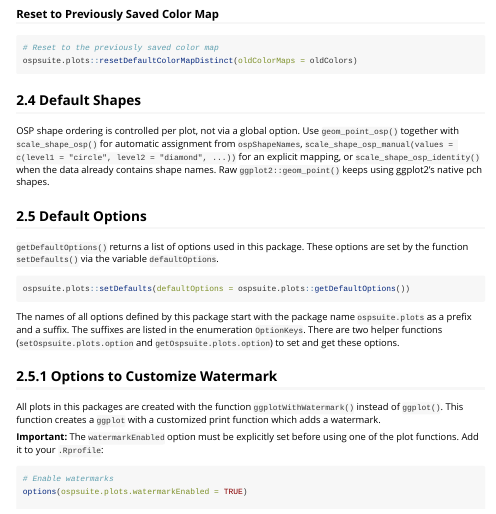
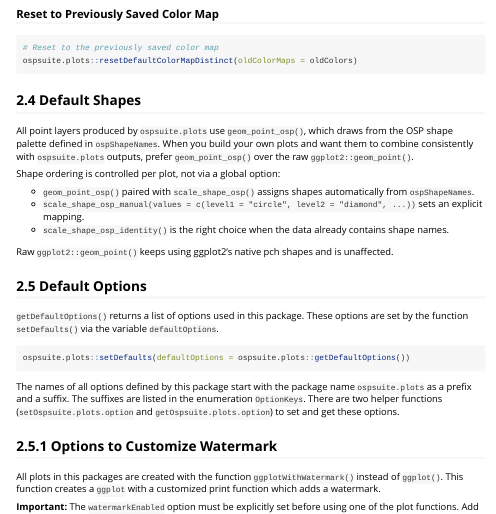
Before and after one commit to Open-Systems-Pharmacology/OSPSuite.Plots, an R Markdown document (vignettes/ospsuite-plots.Rmd): the page in a window 1100 px wide, from 4190 px down. Rendered offline with R 4.5, knitr and Pandoc, with nearby package versions; some code elsewhere in the file could not run offline; long lines of code are wrapped; common packages that the code uses without loading them are loaded.

Commit message:
Address PR review comments
- R/utilities-defaults.R:
  - restore trailing `# nolint: object_name_linter` on `getOspsuite.plots.option` and `setOspsuite.plots.option` signatures
  - add `# fmt: skip` above each to keep `air format` from moving the comment
- vignettes/ospsuite-plots.Rmd:
  - promote `geom_point_osp()` in section 2.4
  - reformat scale options as bullets

```diff
--- a/vignettes/ospsuite-plots.Rmd
+++ b/vignettes/ospsuite-plots.Rmd
@@ -205,7 +205,15 @@ ospsuite.plots::resetDefaultColorMapDistinct(oldColorMaps = oldColors)
 
 ## 2.4 Default Shapes
 
-OSP shape ordering is controlled per plot, not via a global option. Use `geom_point_osp()` together with `scale_shape_osp()` for automatic assignment from `ospShapeNames`, `scale_shape_osp_manual(values = c(level1 = "circle", level2 = "diamond", ...))` for an explicit mapping, or `scale_shape_osp_identity()` when the data already contains shape names. Raw `ggplot2::geom_point()` keeps using ggplot2's native pch shapes.
+All point layers produced by `ospsuite.plots` use `geom_point_osp()`, which draws from the OSP shape palette defined in `ospShapeNames`. When you build your own plots and want them to combine consistently with `ospsuite.plots` outputs, prefer `geom_point_osp()` over the raw `ggplot2::geom_point()`.
+
+Shape ordering is controlled per plot, not via a global option:
+
+- `geom_point_osp()` paired with `scale_shape_osp()` assigns shapes automatically from `ospShapeNames`.
+- `scale_shape_osp_manual(values = c(level1 = "circle", level2 = "diamond", ...))` sets an explicit mapping.
+- `scale_shape_osp_identity()` is the right choice when the data already contains shape names.
+
+Raw `ggplot2::geom_point()` keeps using ggplot2's native pch shapes and is unaffected.
 
 ## 2.5 Default Options
 
```
Also changed, not shown: R/utilities-defaults.R (+4 -4 lines).
